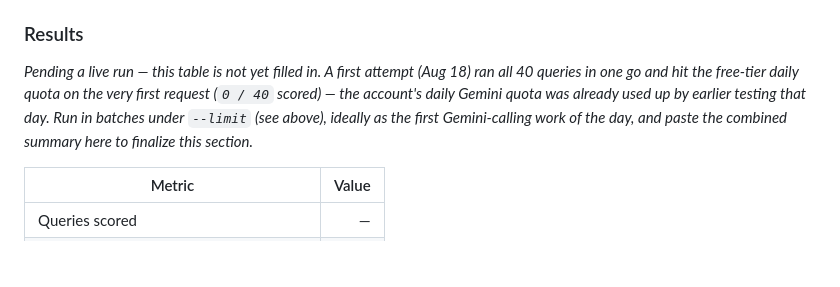
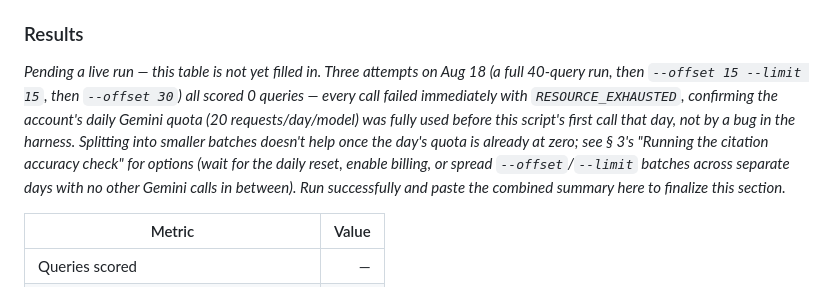
Before and after one commit to Israrkhan371/Enterprise_Knowledge_Intelligence_Engine, a Markdown page: docs/evaluation_report.md, the part around the change. Rendered like a GitHub page; blank space fills up the shorter version.

```diff
--- a/docs/evaluation_report.md
+++ b/docs/evaluation_report.md
@@ -139,12 +139,17 @@ MLflow under a new `ekie-citation-eval` experiment (kept separate from
 
 ### Results
 
-*Pending a live run — this table is not yet filled in. A first attempt
-(Aug 18) ran all 40 queries in one go and hit the free-tier daily quota on
-the very first request (`0 / 40` scored) — the account's daily Gemini
-quota was already used up by earlier testing that day. Run in batches
-under `--limit` (see above), ideally as the first Gemini-calling work of
-the day, and paste the combined summary here to finalize this section.*
+*Pending a live run — this table is not yet filled in. Three attempts on
+Aug 18 (a full 40-query run, then `--offset 15 --limit 15`, then
+`--offset 30`) all scored 0 queries — every call failed immediately with
+`RESOURCE_EXHAUSTED`, confirming the account's daily Gemini quota
+(20 requests/day/model) was fully used before this script's first call
+that day, not by a bug in the harness. Splitting into smaller batches
+doesn't help once the day's quota is already at zero; see § 3's "Running
+the citation accuracy check" for options (wait for the daily reset,
+enable billing, or spread `--offset`/`--limit` batches across separate
+days with no other Gemini calls in between). Run successfully and paste
+the combined summary here to finalize this section.*
 
 | Metric | Value |
 |---|---:|
```
